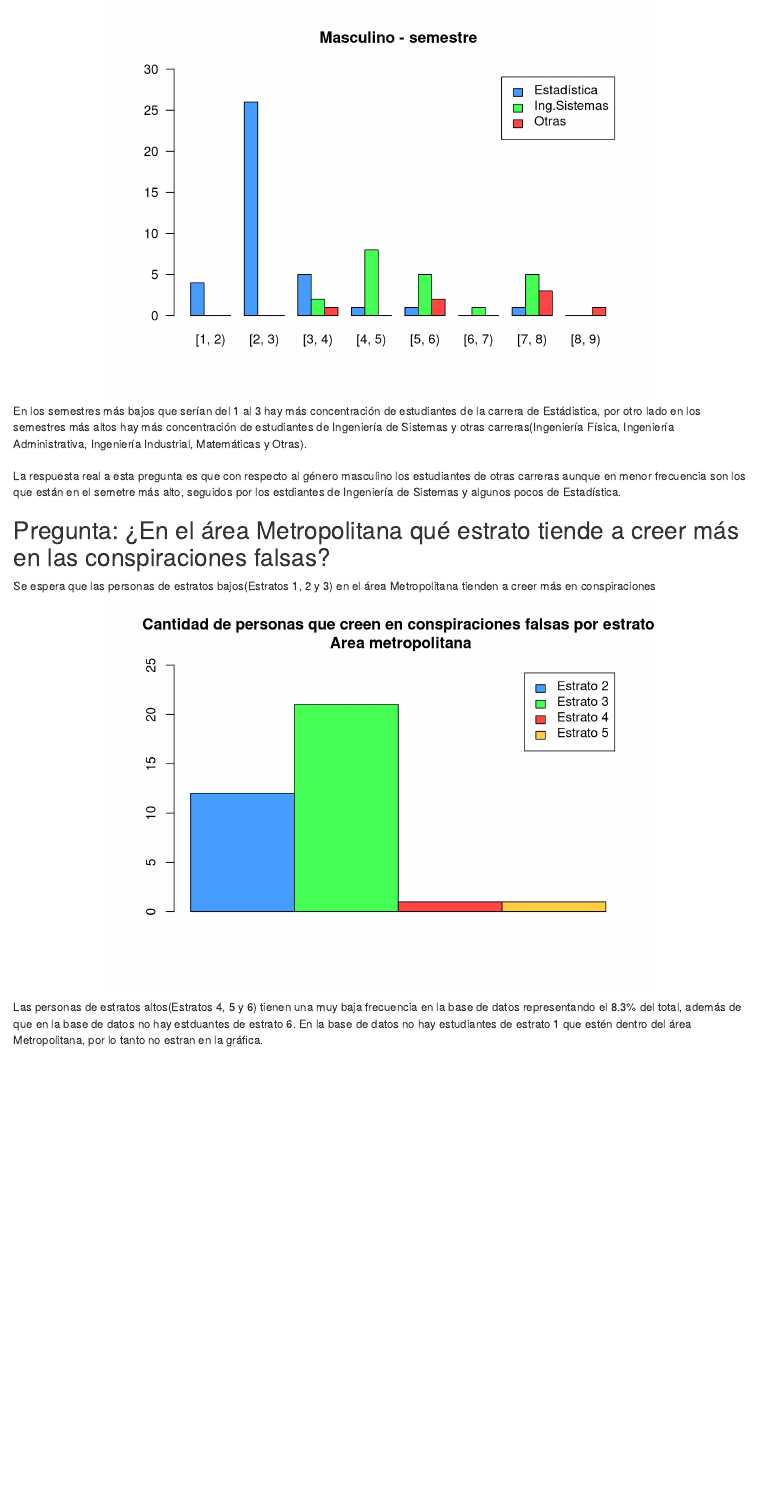
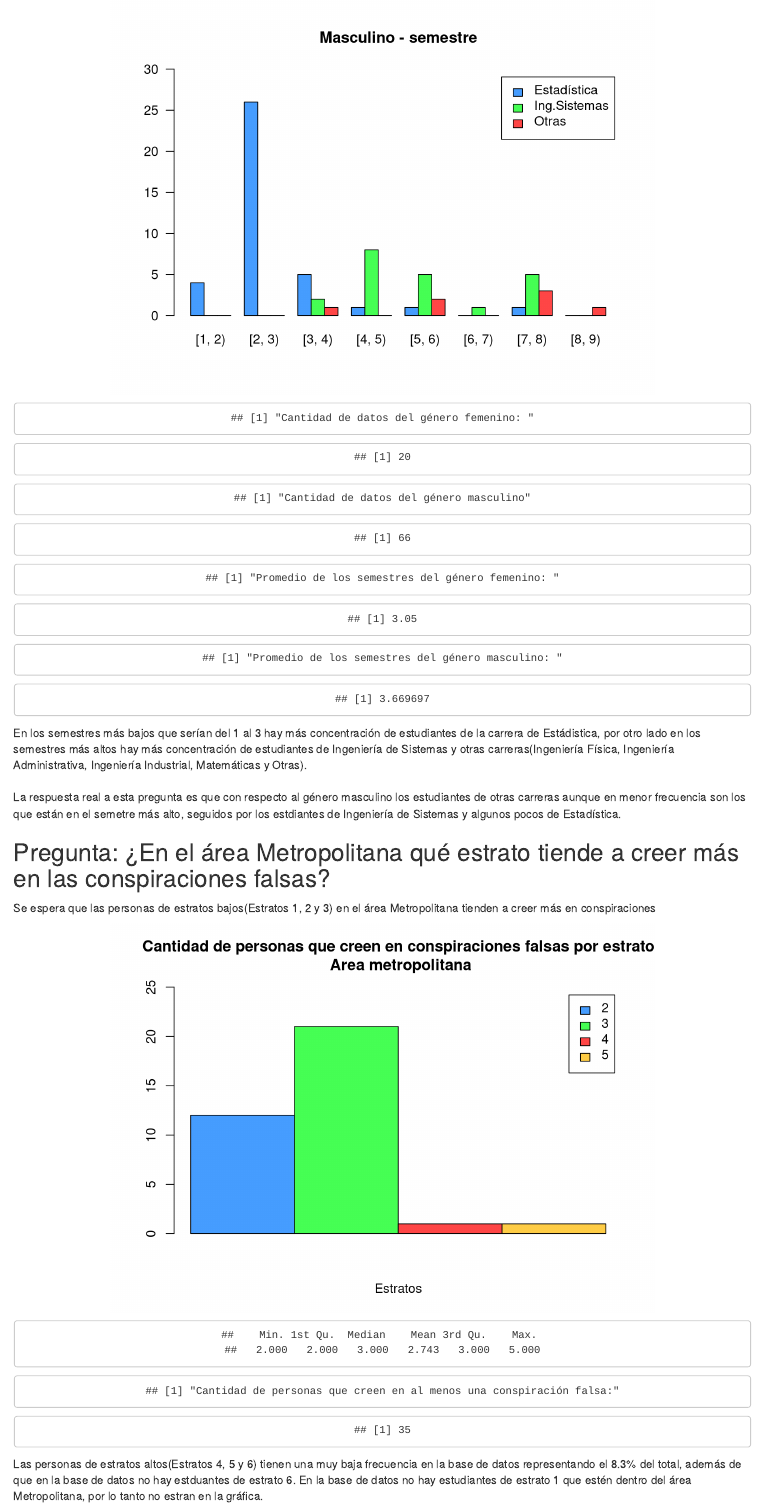
Before and after one commit to jdurangop/EDAED-2021-1-Trabajos-grupales, an R Markdown document (Trabajo 1/Trabajo1.Rmd): the page in a window 1100 px wide, from 1450 px down before the commit and from 1740 px down after it. Rendered offline with R 4.5, knitr and Pandoc, with nearby package versions.

Commit message:
Resumenes

````diff
--- a/Trabajo 1/Trabajo1.Rmd
+++ b/Trabajo 1/Trabajo1.Rmd
@@ -180,6 +180,8 @@ barplot(Tabla_datos,
         cex.names = 0.7,
         space = c(1, 1, 1, 1, 1),
         las = 1)
+
+summary(Tabla_datos)
 ```
 </div>
 
@@ -249,7 +251,15 @@ barplot(masculinoCarSem, beside = TRUE,
         col = c(1, 2, 3),
         legend = TRUE)
 
+print("Cantidad de datos del género femenino: ")
+sum(femeninoCarSem)
+print("Cantidad de datos del género masculino")
+sum(masculinoCarSem)
 
+print("Promedio de los semestres del género femenino: ")
+mean(tablaFemenina$Q04_Semestre)
+print("Promedio de los semestres del género masculino: ")
+mean(tablaMasculina$Q04_Semestre)
 ```
 </div>
 
@@ -307,10 +317,6 @@ personarAreaMetro$creenEnConspira[personarAreaMetro$Q15_Alunizaje == 1 |
 siCreen <- personarAreaMetro %>%
   filter(personarAreaMetro$creenEnConspira == "SI")
 
-siCreen$Q10_Estrato[siCreen$Q10_Estrato == 2] <- "Estrato 2"
-siCreen$Q10_Estrato[siCreen$Q10_Estrato == 3] <- "Estrato 3"
-siCreen$Q10_Estrato[siCreen$Q10_Estrato == 4] <- "Estrato 4"
-siCreen$Q10_Estrato[siCreen$Q10_Estrato == 5] <- "Estrato 5"
 
 # Se crea una tabla que guarda solo las personas que creen en conspiraciones y el estrato
 
@@ -322,8 +328,13 @@ barplot(tablaAreaMetro,
         beside = TRUE ,
         col = c(1, 2, 3, 4),
         main = "Cantidad de personas que creen en conspiraciones falsas por estrato\n Area metropolitana",
-        names = "")
+        names = "",
+        xlab = "Estratos")
 
+summary(siCreen$Q10_Estrato)
+
+print("Cantidad de personas que creen en al menos una conspiración falsa:" )
+nrow(siCreen)
 ```
 </div>
 
````
Also changed, not shown: Trabajo 1/Trabajo1.html.
